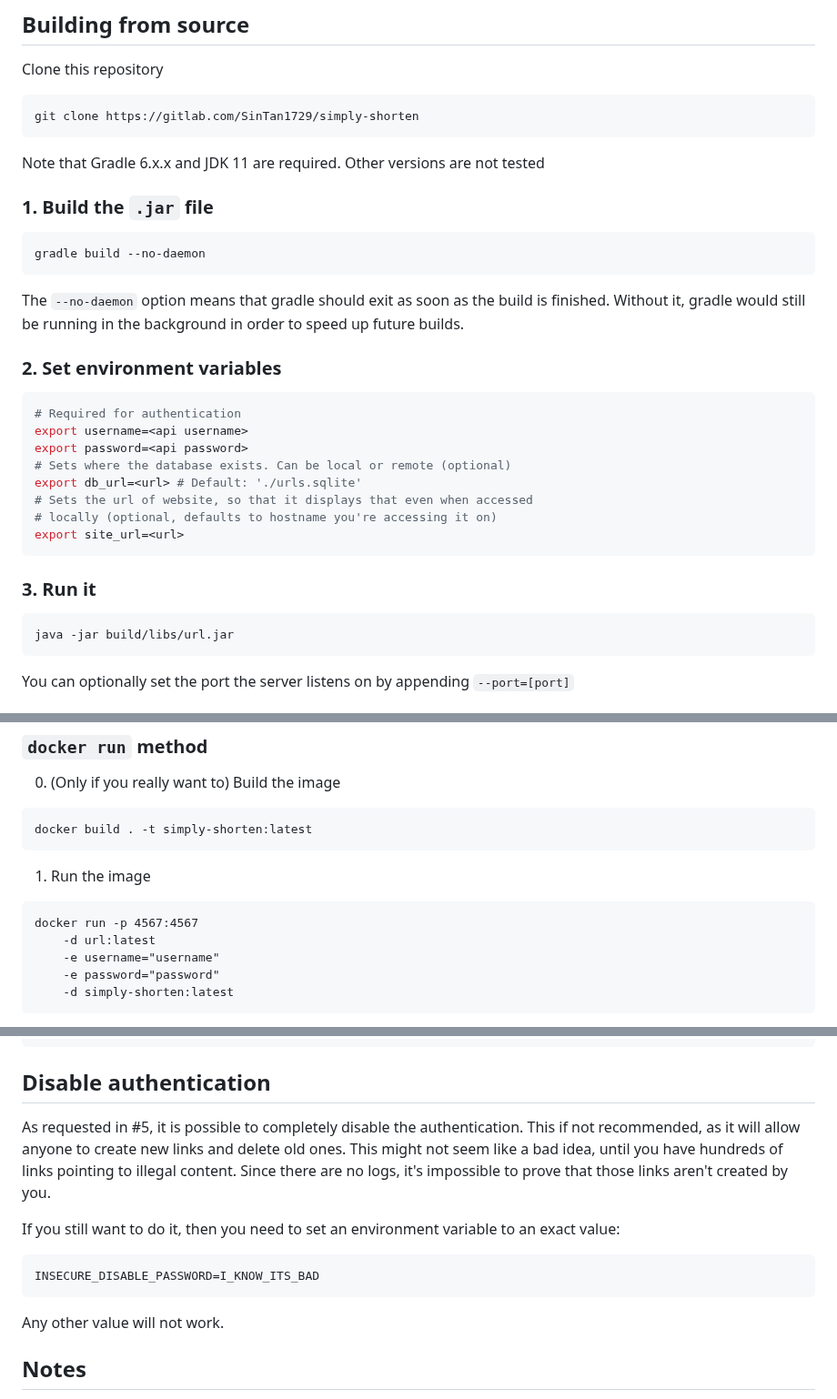
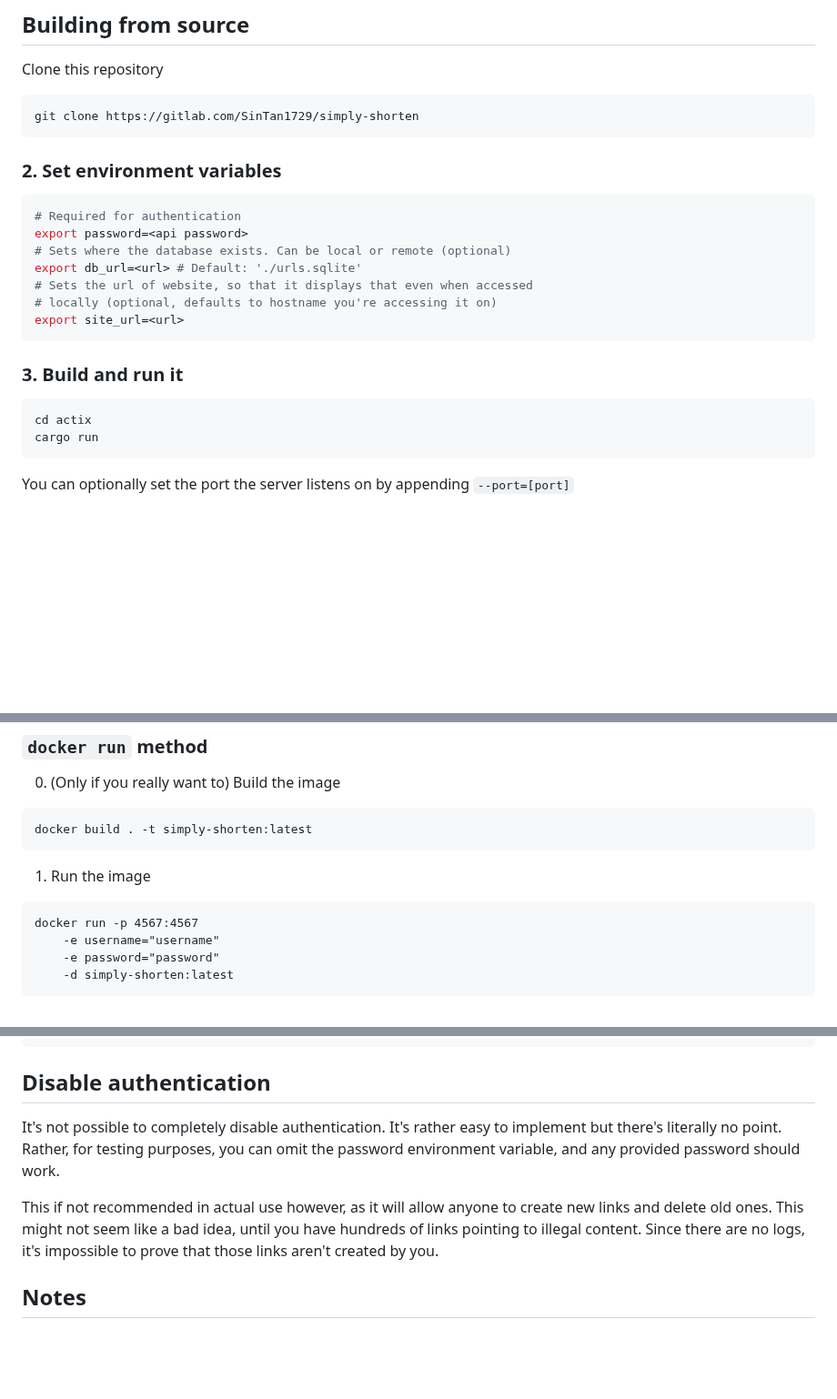
Before and after one commit to SinTan1729/chhoto-url, a Markdown page: README.md, 3 parts joined by grey strips. Shown at 91% size. GitHub-like rendering; blank space fills up the shorter version.

````diff
--- a/README.md
+++ b/README.md
@@ -62,19 +62,10 @@ Clone this repository
 ```
 git clone https://gitlab.com/SinTan1729/simply-shorten
 ```
-Note that Gradle 6.x.x and JDK 11 are required. Other versions are not tested
-### 1. Build the `.jar` file
-```
-gradle build --no-daemon
-```
-The `--no-daemon` option means that gradle should exit as soon as the build is
-finished. Without it, gradle would still be running in the background
-in order to speed up future builds.
 
 ### 2. Set environment variables
 ```bash
 # Required for authentication
-export username=<api username>
 export password=<api password>
 # Sets where the database exists. Can be local or remote (optional)
 export db_url=<url> # Default: './urls.sqlite'
@@ -83,9 +74,10 @@ export db_url=<url> # Default: './urls.sqlite'
 export site_url=<url>
 ```
 
-### 3. Run it
+### 3. Build and run it
 ```
-java -jar build/libs/url.jar
+cd actix
+cargo run
 ```
 You can optionally set the port the server listens on by appending `--port=[port]`
 ### 4. Navigate to `http://localhost:4567` in your browser, add links as you wish.
@@ -99,7 +91,6 @@ docker build . -t simply-shorten:latest
 1. Run the image
 ```
 docker run -p 4567:4567
-    -d url:latest
     -e username="username"
     -e password="password"
     -d simply-shorten:latest
@@ -127,18 +118,14 @@ docker run -p 4567:4567 \
 ```
 
 ## Disable authentication
-As requested in #5, it is possible to completely disable the authentication.
-This if not recommended, as it will allow anyone to create new links and delete
+It's not possible to completely disable authentication. It's rather easy to implement
+but there's literally no point. Rather, for testing purposes, you can omit the password
+environment variable, and any provided password should work.
+
+This if not recommended in actual use however, as it will allow anyone to create new links and delete
 old ones. This might not seem like a bad idea, until you have hundreds of links
 pointing to illegal content. Since there are no logs, it's impossible to prove
 that those links aren't created by you.
-
-If you still want to do it, then you need to set an environment variable to
-an exact value:
-```
-INSECURE_DISABLE_PASSWORD=I_KNOW_ITS_BAD
-```
-Any other value will not work.
 
 ## Notes
 - It started as a fork of [this project](https://gitlab.com/draganczukp/simply-shorten).
````
